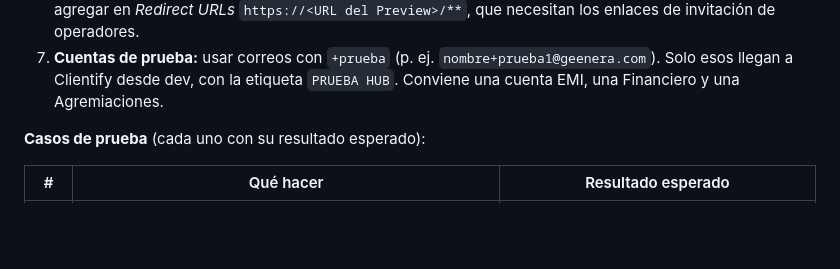
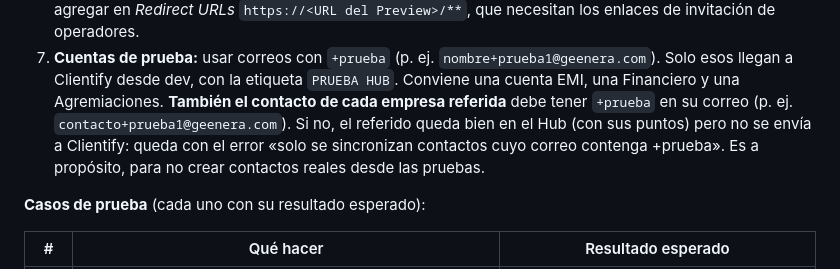
Before and after one commit to jmanurodri04-glitch/Aliados-del-sol-hub, a Markdown page: docs/GUIA_HUB.md, the part around the change. Drawn GitHub-style; blank space fills up the shorter version.

Commit message:
Guía: el correo del contacto referido también debe llevar +prueba en el Preview
Co-Authored-By: Claude Opus 5.5 <noreply@anthropic.com>
Claude-Session: https://claude.ai/code/session_019BGrETDFDxTpnzPBQUohe8

```diff
--- a/docs/GUIA_HUB.md
+++ b/docs/GUIA_HUB.md
@@ -1080,6 +1080,7 @@ El camino tiene **tres etapas, en orden**. No se pasa a la siguiente sin cerrar
    - El Preview está protegido por Vercel: antes de abrir el enlace de un correo, la persona debe abrir en ese mismo navegador el enlace para compartir del Preview (*Share*). Si no, el enlace del correo la lleva a iniciar sesión en Vercel. En producción no pasa, porque el dominio oficial es público.
 6. **Para probar desde celulares** (canje con QR): crear en Vercel un enlace para compartir del Preview (*Share*), porque el Preview pide iniciar sesión en Vercel; y en `aliados-dev` → Authentication → URL Configuration agregar en *Redirect URLs* `https://<URL del Preview>/**`, que necesitan los enlaces de invitación de operadores.
 7. **Cuentas de prueba:** usar correos con `+prueba` (p. ej. `nombre+prueba1@geenera.com`). Solo esos llegan a Clientify desde dev, con la etiqueta `PRUEBA HUB`. Conviene una cuenta EMI, una Financiero y una Agremiaciones.
+   **También el contacto de cada empresa referida** debe tener `+prueba` en su correo (p. ej. `contacto+prueba1@geenera.com`). Si no, el referido queda bien en el Hub (con sus puntos) pero no se envía a Clientify: queda con el error «solo se sincronizan contactos cuyo correo contenga +prueba». Es a propósito, para no crear contactos reales desde las pruebas.
 
 **Casos de prueba** (cada uno con su resultado esperado):
 
```
